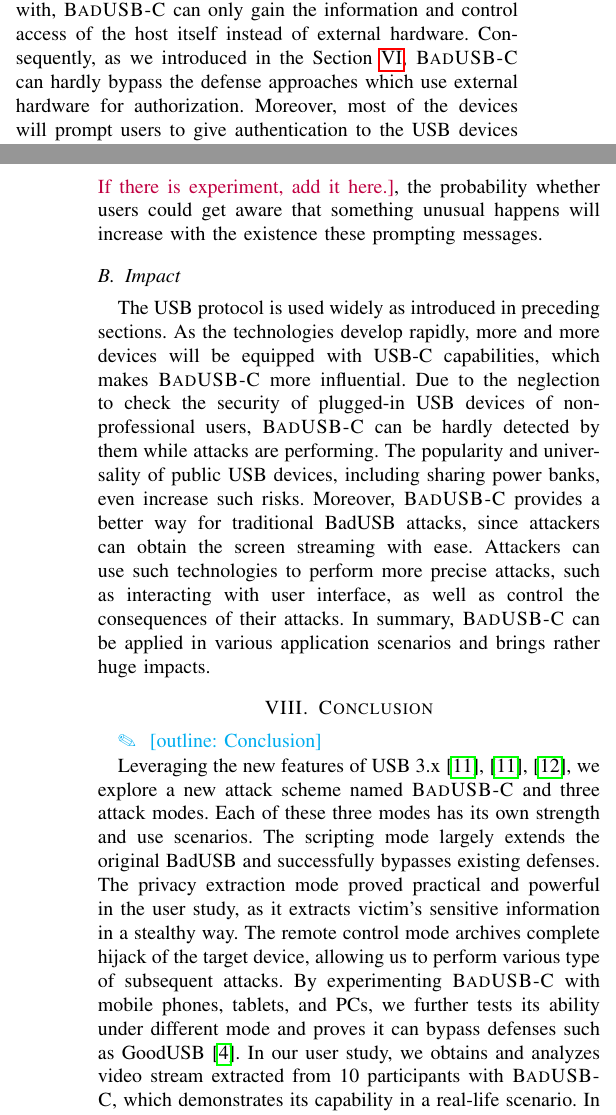
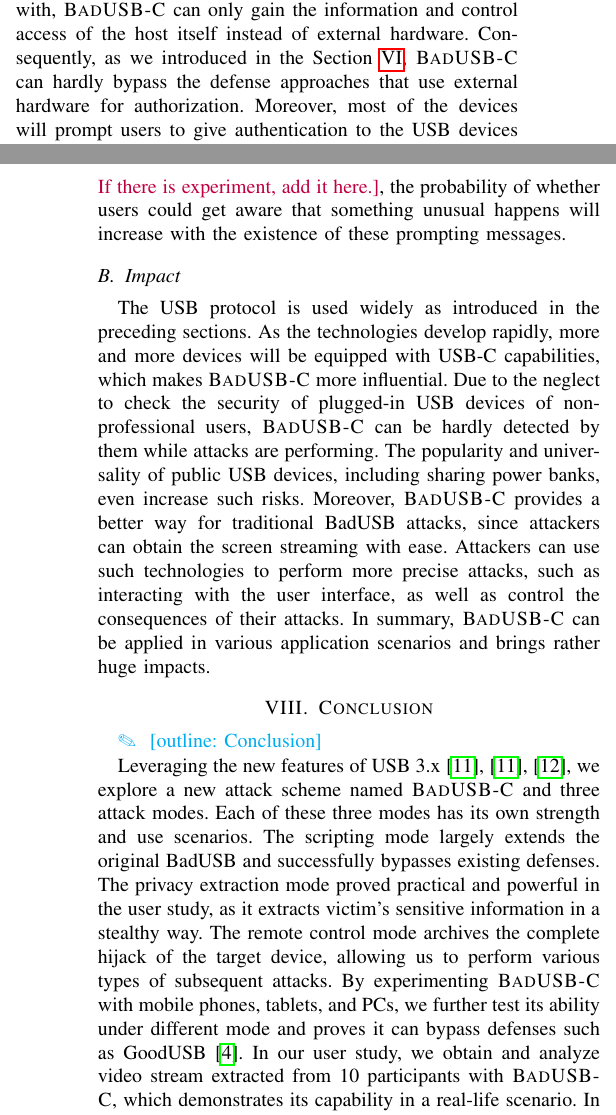
Before and after one commit to jwnhy/WOOT-BadUSB-C, a LaTeX paper (WOOT/BadUSBC.tex, which reads WOOT/Files/conclusion.tex, WOOT/Files/discussion.tex): two parts of the columns of pages 9 and 10 of 11, joined at a grey line, cut so that both start at the same text. Compiled offline with pdfLaTeX; a missing font is replaced by an installed copy or a similar font; a LaTeX package or settings file that is missing is left out.

Commit message:
grammarlized done

```diff
--- a/WOOT/Files/conclusion.tex
+++ b/WOOT/Files/conclusion.tex
@@ -8,11 +8,11 @@ has its own strength and use scenarios. The scripting mode largely extends the
 original BadUSB and successfully bypasses existing defenses. The privacy
 extraction mode proved practical and powerful in the user study, as it extracts
 victim's sensitive information in a stealthy way. The remote control mode
-archives complete hijack of the target device, allowing us to perform various
-type of subsequent attacks. By experimenting \tool with mobile phones, tablets,
-and PCs, we further tests its ability under different mode and proves it can
+archives the complete hijack of the target device, allowing us to perform various
+types of subsequent attacks. By experimenting \tool with mobile phones, tablets,
+and PCs, we further test its ability under different mode and proves it can
 bypass defenses such as GoodUSB~\cite{tian2015defending}. In our user study, we
-obtains and analyzes video stream extracted from 10 participants with \tool,
+obtain and analyze video stream extracted from 10 participants with \tool,
 which demonstrates its capability in a real-life scenario. In the end, we
 propose a new defense scheme named \textit{isolated UI rendering}, which can
 effectively stop our \tool.
--- a/WOOT/Files/discussion.tex
+++ b/WOOT/Files/discussion.tex
@@ -7,28 +7,28 @@ There exist multiple limitations of \tool.  To begin with, \tool can only gain
 the information and control access of the host itself instead of external
 hardware.  Consequently, as we introduced in the
 Section~\ref{sec:countermeasures}, \tool can hardly bypass the defense
-approaches which use external hardware for authorization.  Moreover, most of
+approaches that use external hardware for authorization.  Moreover, most of
 the devices will prompt users to give authentication to the USB devices or
 select one of the functional modes after they are plugged in.  Though some of
 such prompts are not conspicuous for non-experts, especially when \tool is
 concealed within other functional hardware such as power banks \shuqing{If
-there is experiment, add it here.}, the probability whether users could get
-aware that something unusual happens will increase with the existence these
+there is experiment, add it here.}, the probability of whether users could get
+aware that something unusual happens will increase with the existence of these
 prompting messages.
 
 \subsection{Impact}
 
 %\shuqing{Left after experiment to finish. Will discuss from different modes
 %and application scenarios.}
-The USB protocol is used widely as introduced in preceding sections.  As the
+The USB protocol is used widely as introduced in the preceding sections.  As the
 technologies develop rapidly, more and more devices will be equipped with USB-C
-capabilities, which makes \tool more influential.  Due to the neglection to
+capabilities, which makes \tool more influential.  Due to the neglect to
 check the security of plugged-in USB devices of non-professional users, \tool
 can be hardly detected by them while attacks are performing.  The popularity
 and universality of public USB devices, including sharing power banks, even
 increase such risks.  Moreover, \tool provides a better way for traditional
 BadUSB attacks, since attackers can obtain the screen streaming with ease.
 Attackers can use such technologies to perform more precise attacks, such as
-interacting with user interface, as well as control the consequences of their
+interacting with the user interface, as well as control the consequences of their
 attacks.  In summary, \tool can be applied in various application scenarios and
 brings rather huge impacts.
```
Also changed, not shown: WOOT/Files/conclusion.tex (2 more changed lines).
